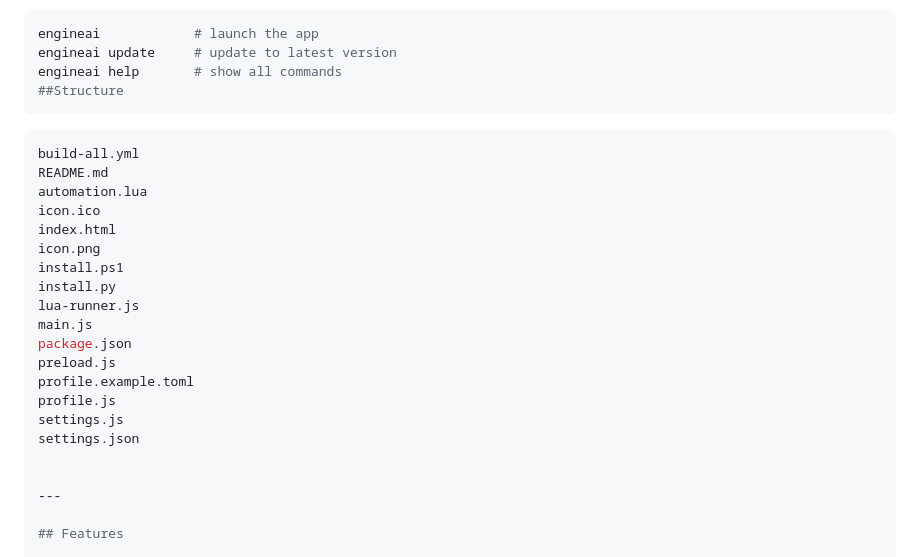
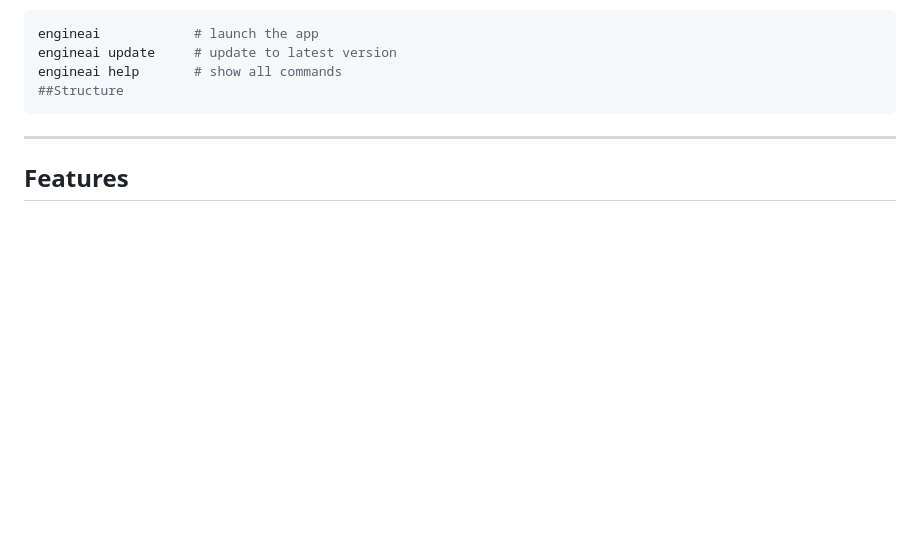
Before and after one commit to Piyush-manwani/car_scanner, a Markdown page: README.md, the part around the change. Rendered like a GitHub page; blank space fills up the shorter version.

````diff
--- a/README.md
+++ b/README.md
@@ -38,23 +38,6 @@ engineai update     # update to latest version
 engineai help       # show all commands
 ##Structure
 ```
-```bash
-build-all.yml
-README.md
-automation.lua
-icon.ico
-index.html
-icon.png
-install.ps1
-install.py
-lua-runner.js
-main.js
-package.json
-preload.js
-profile.example.toml
-profile.js
-settings.js
-settings.json
 
 
 ---
````
